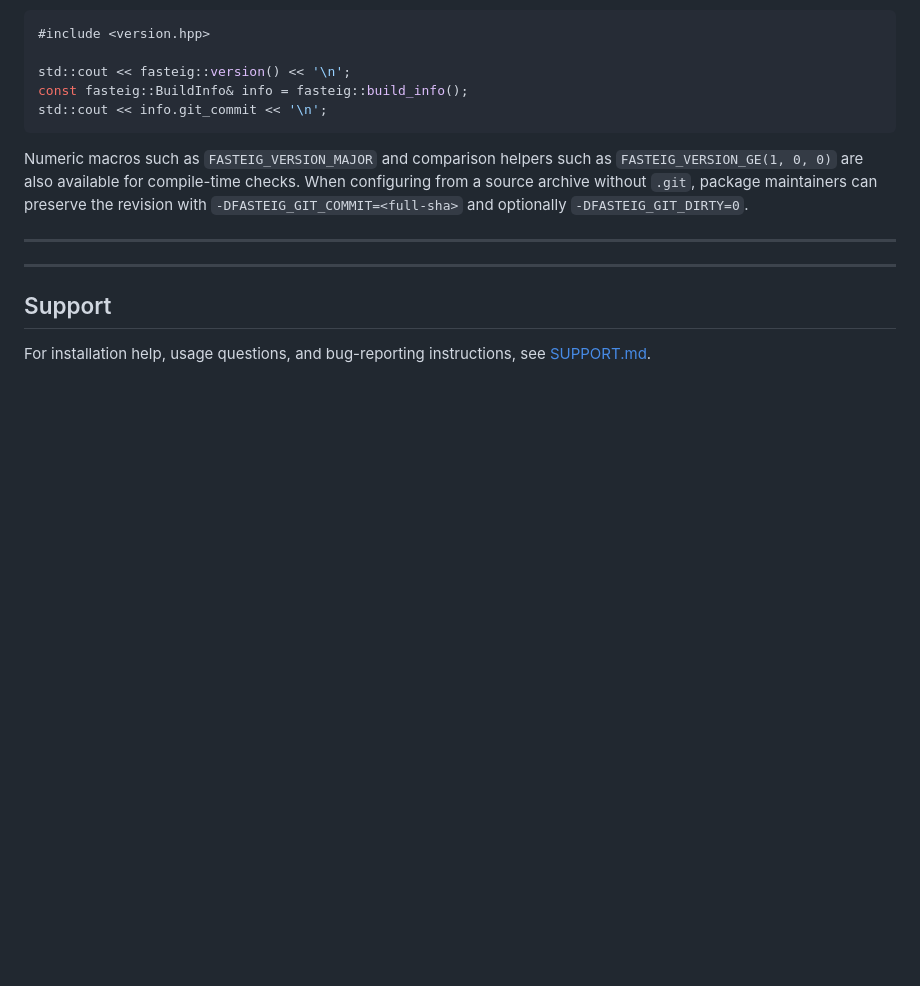
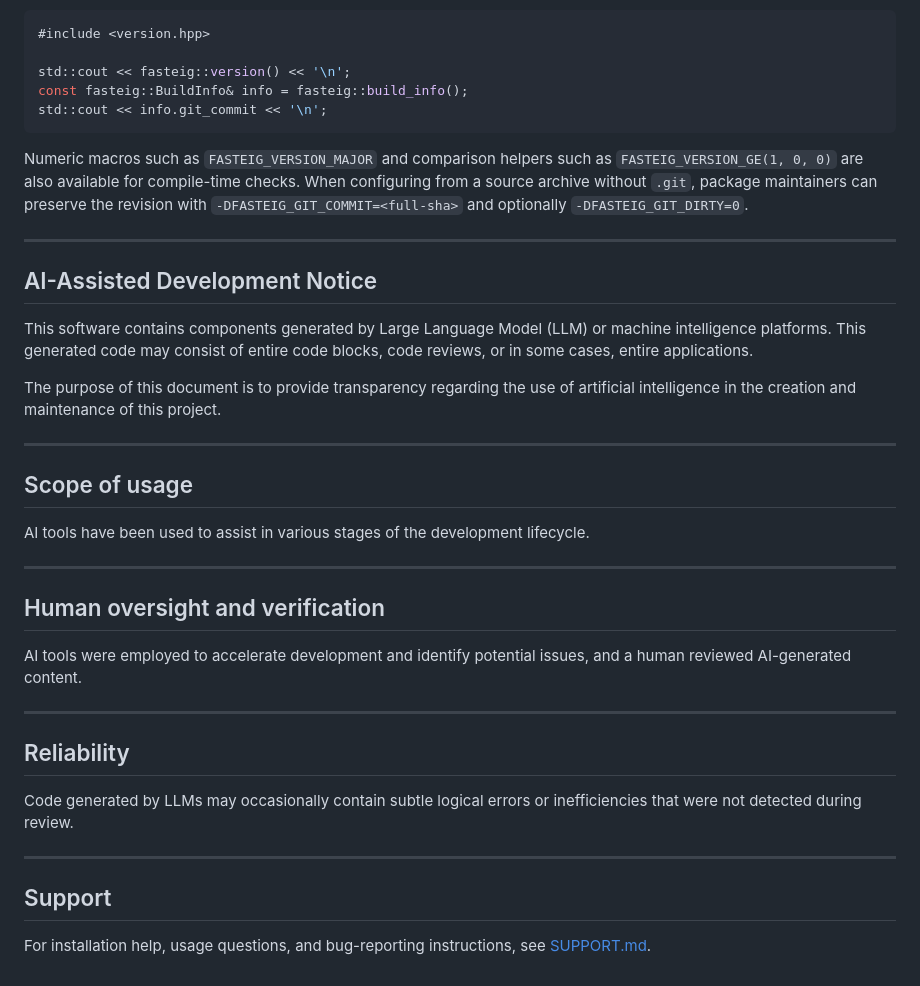
Before and after one commit to BerkeleyLab/fasteig, a Markdown page: README.md, the part around the change. GitHub-like rendering; blank space fills up the shorter version.

Commit message:
Enhance README with AI development transparency
Added sections on AI-assisted development, usage, human oversight, and reliability to README.

```diff
--- a/README.md
+++ b/README.md
@@ -456,6 +456,29 @@ preserve the revision with `-DFASTEIG_GIT_COMMIT=<full-sha>` and optionally
 
 ---
 
+## AI-Assisted Development Notice
+
+This software contains components generated by Large Language Model (LLM) or machine intelligence platforms. This generated code may consist of entire code blocks, code reviews, or in some cases, entire applications.
+
+The purpose of this document is to provide transparency regarding the use of artificial intelligence in the creation and maintenance of this project.
+
+---
+
+## Scope of usage
+
+AI tools have been used to assist in various stages of the development lifecycle.
+
+---
+
+## Human oversight and verification
+
+AI tools were employed to accelerate development and identify potential issues, and a human reviewed AI-generated content.
+
+---
+
+## Reliability
+
+Code generated by LLMs may occasionally contain subtle logical errors or inefficiencies that were not detected during review.
 
 ---
 
```
